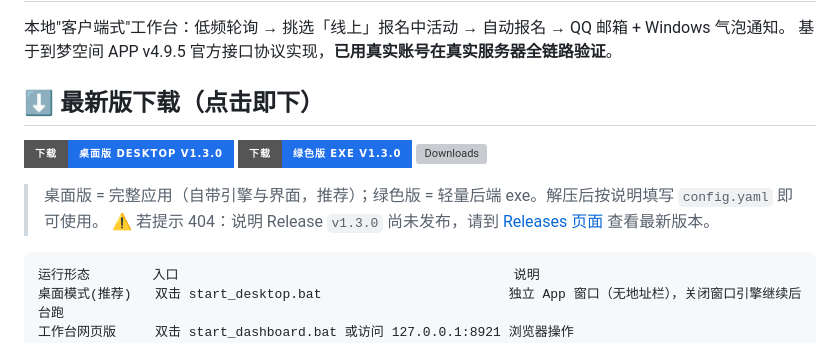
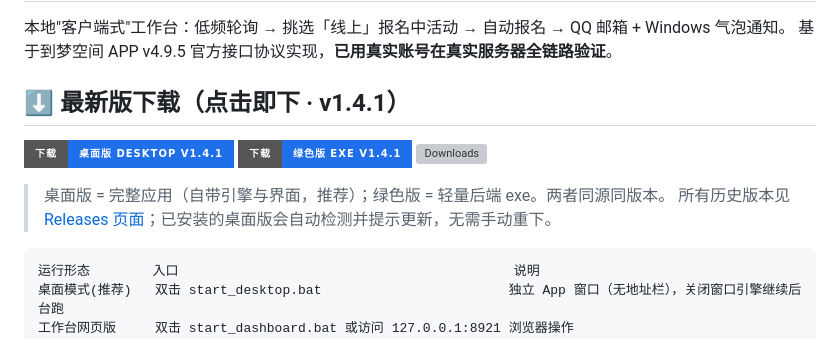
Before and after one commit to wang1413520/daomeng, a Markdown page: README.md, the part around the change. GitHub-like rendering; badges without logos; grey boxes are pictures that could not be loaded.

Commit message:
docs: 下载按钮更新至 v1.4.1；清理杂散 release

````diff
--- a/README.md
+++ b/README.md
@@ -3,14 +3,15 @@
 本地"客户端式"工作台：低频轮询 → 挑选「线上」报名中活动 → 自动报名 → QQ 邮箱 + Windows 气泡通知。
 基于到梦空间 APP v4.9.5 官方接口协议实现，**已用真实账号在真实服务器全链路验证**。
 
-## ⬇️ 最新版下载（点击即下）
+## ⬇️ 最新版下载（点击即下 · v1.4.1）
 
-[![Download 桌面版](https://img.shields.io/badge/%E4%B8%8B%E8%BD%BD-%E6%A1%8C%E9%9D%A2%E7%89%88%20Desktop%20v1.3.0-1f6feb?style=for-the-badge&logo=github&logoColor=white)](https://github.com/wang1413520/daomeng/releases/download/v1.3.0/dreamdmk-desktop-win-x64.zip)
-[![Download 绿色版](https://img.shields.io/badge/%E4%B8%8B%E8%BD%BD-%E7%BB%BF%E8%89%B2%E7%89%88%20EXE%20v1.3.0-1f6feb?style=for-the-badge&logo=github&logoColor=white)](https://github.com/wang1413520/daomeng/releases/download/v1.3.0/dreamdmk-backend-exe.zip)
+[![Download 桌面版](https://img.shields.io/badge/%E4%B8%8B%E8%BD%BD-%E6%A1%8C%E9%9D%A2%E7%89%88%20Desktop%20v1.4.1-1f6feb?style=for-the-badge&logo=github&logoColor=white)](https://github.com/wang1413520/daomeng/releases/download/v1.4.1/dreamdmk-desktop-win-x64.zip)
+[![Download 绿色版](https://img.shields.io/badge/%E4%B8%8B%E8%BD%BD-%E7%BB%BF%E8%89%B2%E7%89%88%20EXE%20v1.4.1-1f6feb?style=for-the-badge&logo=github&logoColor=white)](https://github.com/wang1413520/daomeng/releases/download/v1.4.1/dreamdmk-backend-exe.zip)
 [![Downloads](https://img.shields.io/github/downloads/wang1413520/daomeng/total?style=for-the-badge&label=%E7%B4%AF%E8%AE%A1%E4%B8%8B%E8%BD%BD&color=1f6feb)](https://github.com/wang1413520/daomeng/releases)
 
-> 桌面版 = 完整应用（自带引擎与界面，推荐）；绿色版 = 轻量后端 exe。解压后按说明填写 `config.yaml` 即可使用。
-> ⚠️ 若提示 404：说明 Release `v1.3.0` 尚未发布，请到 [Releases 页面](https://github.com/wang1413520/daomeng/releases) 查看最新版本。
+> 桌面版 = 完整应用（自带引擎与界面，推荐）；绿色版 = 轻量后端 exe。两者同源同版本。
+> 所有历史版本见 [Releases 页面](https://github.com/wang1413520/daomeng/releases)；已安装的桌面版会自动检测并提示更新，无需手动重下。
+
 
 ```
 运行形态        入口                                           说明
````
